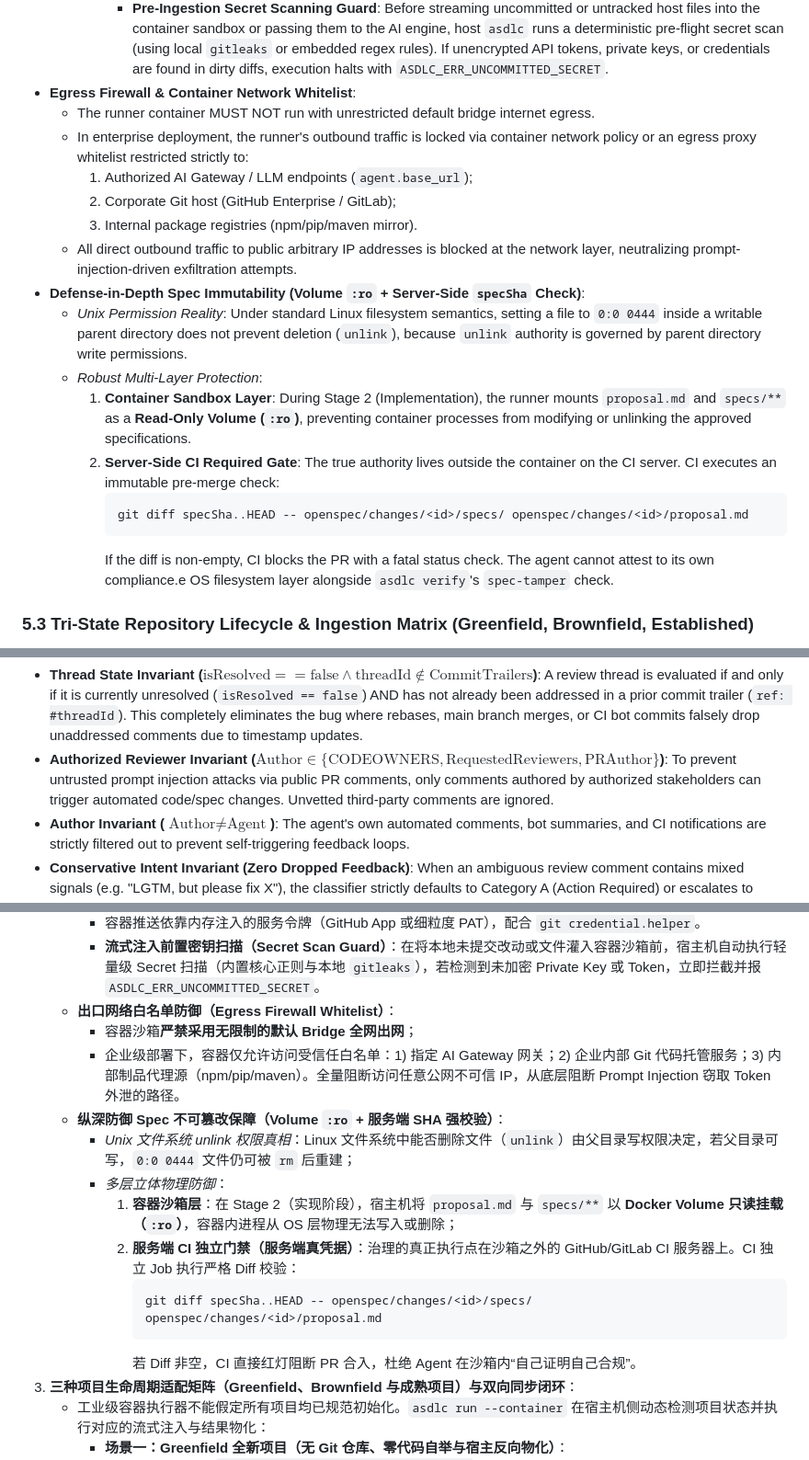
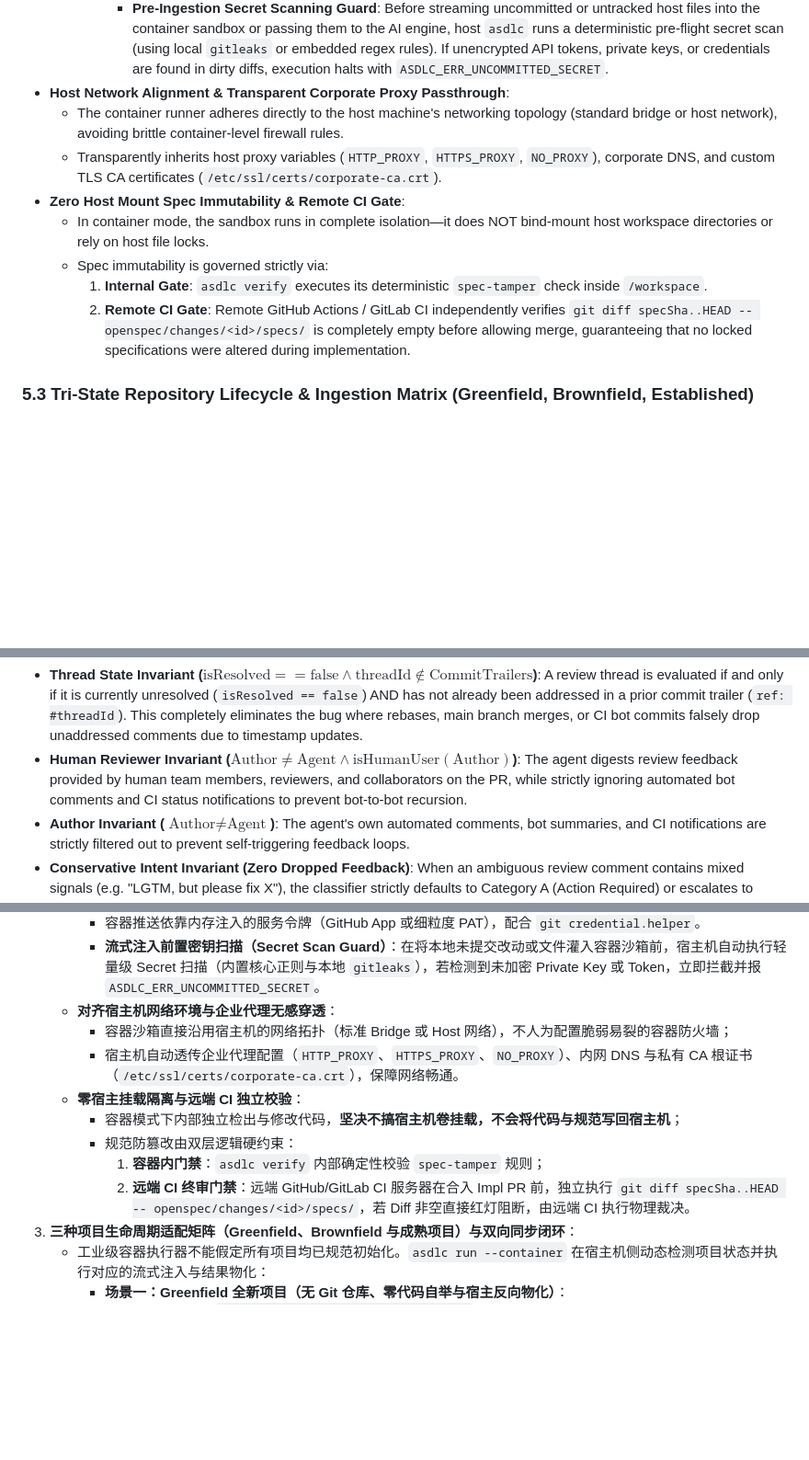
Before and after one commit to akjamie/agentic-sdlc, a Markdown page: docs/autonomous-pipeline.md, 3 parts joined by grey strips. Shown at 92% size. Rendered like a GitHub page; blank space fills up the shorter version.

Commit message:
docs: align network with host proxy, remove CODEOWNERS and WORM, and enforce remote CI spec gate without host volume mount

````diff
--- a/docs/autonomous-pipeline.md
+++ b/docs/autonomous-pipeline.md
@@ -667,22 +667,14 @@ Enforced internally on every container launch without exposing CLI flags to weak
        - Container `/workspace` sets ownership strictly to `10001:10001` and initializes an isolated Git tree targeting the remote origin.
        - Git push operations execute using the injected service token (GitHub App installation token or scoped PAT) via in-memory `git credential.helper`, completely eliminating host workspace bind-mount hazards.
         - **Pre-Ingestion Secret Scanning Guard**: Before streaming uncommitted or untracked host files into the container sandbox or passing them to the AI engine, host `asdlc` runs a deterministic pre-flight secret scan (using local `gitleaks` or embedded regex rules). If unencrypted API tokens, private keys, or credentials are found in dirty diffs, execution halts with `ASDLC_ERR_UNCOMMITTED_SECRET`.
-- **Egress Firewall & Container Network Whitelist**:
-  - The runner container MUST NOT run with unrestricted default bridge internet egress.
-  - In enterprise deployment, the runner's outbound traffic is locked via container network policy or an egress proxy whitelist restricted strictly to:
-    1. Authorized AI Gateway / LLM endpoints (`agent.base_url`);
-    2. Corporate Git host (GitHub Enterprise / GitLab);
-    3. Internal package registries (npm/pip/maven mirror).
-  - All direct outbound traffic to public arbitrary IP addresses is blocked at the network layer, neutralizing prompt-injection-driven exfiltration attempts.
-- **Defense-in-Depth Spec Immutability (Volume `:ro` + Server-Side `specSha` Check)**:
-  - *Unix Permission Reality*: Under standard Linux filesystem semantics, setting a file to `0:0 0444` inside a writable parent directory does not prevent deletion (`unlink`), because `unlink` authority is governed by parent directory write permissions.
-  - *Robust Multi-Layer Protection*:
-    1. **Container Sandbox Layer**: During Stage 2 (Implementation), the runner mounts `proposal.md` and `specs/**` as a **Read-Only Volume (`:ro`)**, preventing container processes from modifying or unlinking the approved specifications.
-    2. **Server-Side CI Required Gate**: The true authority lives outside the container on the CI server. CI executes an immutable pre-merge check:
-       ```bash
-       git diff specSha..HEAD -- openspec/changes/<id>/specs/ openspec/changes/<id>/proposal.md
-       ```
-       If the diff is non-empty, CI blocks the PR with a fatal status check. The agent cannot attest to its own compliance.e OS filesystem layer alongside `asdlc verify`'s `spec-tamper` check.
+- **Host Network Alignment & Transparent Corporate Proxy Passthrough**:
+  - The container runner adheres directly to the host machine's networking topology (standard bridge or host network), avoiding brittle container-level firewall rules.
+  - Transparently inherits host proxy variables (`HTTP_PROXY`, `HTTPS_PROXY`, `NO_PROXY`), corporate DNS, and custom TLS CA certificates (`/etc/ssl/certs/corporate-ca.crt`).
+- **Zero Host Mount Spec Immutability & Remote CI Gate**:
+  - In container mode, the sandbox runs in complete isolation—it does NOT bind-mount host workspace directories or rely on host file locks.
+  - Spec immutability is governed strictly via:
+    1. **Internal Gate**: `asdlc verify` executes its deterministic `spec-tamper` check inside `/workspace`.
+    2. **Remote CI Gate**: Remote GitHub Actions / GitLab CI independently verifies `git diff specSha..HEAD -- openspec/changes/<id>/specs/` is completely empty before allowing merge, guaranteeing that no locked specifications were altered during implementation.
 
 ### 5.3 Tri-State Repository Lifecycle & Ingestion Matrix (Greenfield, Brownfield, Established)
 
@@ -982,7 +974,7 @@ query PullRequestReviewThreads($owner: String!, $repo: String!, $number: Int!) {
 ```
 Anti-Infinite-Loop & Threat-Hardened Invariants:
 - **Thread State Invariant ($\text{isResolved} == \text{false} \land \text{threadId} \notin \text{CommitTrailers}$)**: A review thread is evaluated if and only if it is currently unresolved (`isResolved == false`) AND has not already been addressed in a prior commit trailer (`ref: #threadId`). This completely eliminates the bug where rebases, main branch merges, or CI bot commits falsely drop unaddressed comments due to timestamp updates.
-- **Authorized Reviewer Invariant ($\text{Author} \in \{\text{CODEOWNERS}, \text{RequestedReviewers}, \text{PRAuthor}\}$)**: To prevent untrusted prompt injection attacks via public PR comments, only comments authored by authorized stakeholders can trigger automated code/spec changes. Unvetted third-party comments are ignored.
+- **Human Reviewer Invariant ($\text{Author} \ne \text{Agent} \land \text{isHumanUser}(\text{Author})$)**: The agent digests review feedback provided by human team members, reviewers, and collaborators on the PR, while strictly ignoring automated bot comments and CI status notifications to prevent bot-to-bot recursion.
 - **Author Invariant ($\text{Author} \ne \text{Agent}$)**: The agent's own automated comments, bot summaries, and CI notifications are strictly filtered out to prevent self-triggering feedback loops.
 - **Conservative Intent Invariant (Zero Dropped Feedback)**: When an ambiguous review comment contains mixed signals (e.g. "LGTM, but please fix X"), the classifier strictly defaults to Category A (Action Required) or escalates to human review, guaranteeing zero silent drops of blocking feedback.
 
@@ -1594,18 +1587,14 @@ flowchart LR
      - **第 3 层（未跟踪文件）**：采集 `git ls-files --others --exclude-standard` 仅注入新建代码，严格尊重 `.gitignore`；
      - 容器推送依靠内存注入的服务令牌（GitHub App 或细粒度 PAT），配合 `git credential.helper`。
      - **流式注入前置密钥扫描（Secret Scan Guard）**：在将本地未提交改动或文件灌入容器沙箱前，宿主机自动执行轻量级 Secret 扫描（内置核心正则与本地 `gitleaks`），若检测到未加密 Private Key 或 Token，立即拦截并报 `ASDLC_ERR_UNCOMMITTED_SECRET`。
-   - **出口网络白名单防御（Egress Firewall Whitelist）**：
-     - 容器沙箱**严禁采用无限制的默认 Bridge 全网出网**；
-     - 企业级部署下，容器仅允许访问受信任白名单：1) 指定 AI Gateway 网关；2) 企业内部 Git 代码托管服务；3) 内部制品代理源（npm/pip/maven）。全量阻断访问任意公网不可信 IP，从底层阻断 Prompt Injection 窃取 Token 外泄的路径。
-   - **纵深防御 Spec 不可篡改保障（Volume `:ro` + 服务端 SHA 强校验）**：
-     - *Unix 文件系统 unlink 权限真相*：Linux 文件系统中能否删除文件（`unlink`）由父目录写权限决定，若父目录可写，`0:0 0444` 文件仍可被 `rm` 后重建；
-     - *多层立体物理防御*：
-       1. **容器沙箱层**：在 Stage 2（实现阶段），宿主机将 `proposal.md` 与 `specs/**` 以 **Docker Volume 只读挂载（`:ro`）**，容器内进程从 OS 层物理无法写入或删除；
-       2. **服务端 CI 独立门禁（服务端真凭据）**：治理的真正执行点在沙箱之外的 GitHub/GitLab CI 服务器上。CI 独立 Job 执行严格 Diff 校验：
-          ```bash
-          git diff specSha..HEAD -- openspec/changes/<id>/specs/ openspec/changes/<id>/proposal.md
-          ```
-          若 Diff 非空，CI 直接红灯阻断 PR 合入，杜绝 Agent 在沙箱内“自己证明自己合规”。
+   - **对齐宿主机网络环境与企业代理无感穿透**：
+     - 容器沙箱直接沿用宿主机的网络拓扑（标准 Bridge 或 Host 网络），不人为配置脆弱易裂的容器防火墙；
+     - 宿主机自动透传企业代理配置（`HTTP_PROXY`、`HTTPS_PROXY`、`NO_PROXY`）、内网 DNS 与私有 CA 根证书（`/etc/ssl/certs/corporate-ca.crt`），保障网络畅通。
+   - **零宿主挂载隔离与远端 CI 独立校验**：
+     - 容器模式下内部独立检出与修改代码，**坚决不搞宿主机卷挂载，不会将代码与规范写回宿主机**；
+     - 规范防篡改由双层逻辑硬约束：
+       1. **容器内门禁**：`asdlc verify` 内部确定性校验 `spec-tamper` 规则；
+       2. **远端 CI 终审门禁**：远端 GitHub/GitLab CI 服务器在合入 Impl PR 前，独立执行 `git diff specSha..HEAD -- openspec/changes/<id>/specs/`，若 Diff 非空直接红灯阻断，由远端 CI 执行物理裁决。
 3. **三种项目生命周期适配矩阵（Greenfield、Brownfield 与成熟项目）与双向同步闭环**：
    - 工业级容器执行器不能假定所有项目均已规范初始化。`asdlc run --container` 在宿主机侧动态检测项目状态并执行对应的流式注入与结果物化：
      - **场景一：Greenfield 全新项目（无 Git 仓库、零代码自举与宿主反向物化）**：
````
Also changed, not shown: other parts of docs/autonomous-pipeline.md (+15 -14 lines).
